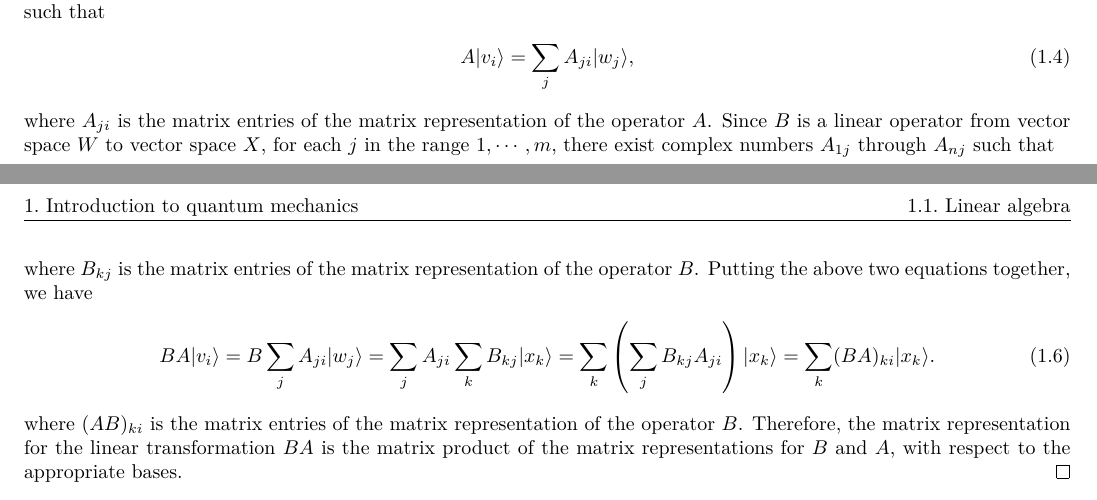
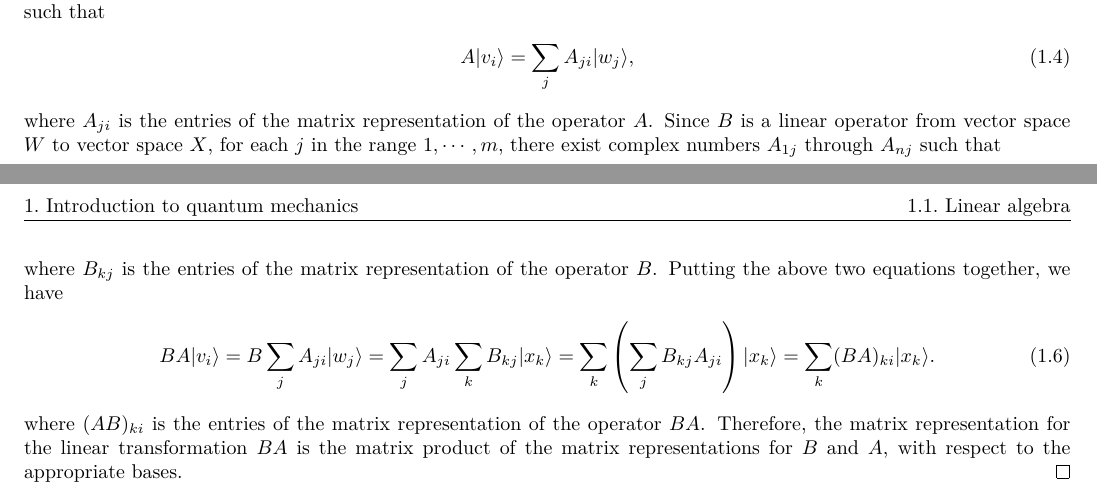
Before and after one commit to Chen-Jialin/Solutions-to-Exercises-in-Quantum-Computation-and-Quantum-Information, a LaTeX document (Chap-2.tex): two parts of pages 1 and 2 of 2, joined at a grey line, cut so that both start at the same text. Compiled offline with XeLaTeX.

Commit message:
E2.3 minor correction.

```diff
--- a/Chap-2.tex
+++ b/Chap-2.tex
@@ -48,15 +48,15 @@
     \begin{align}
         A\lvert v_i\rangle=\sum_jA_{ji}\lvert w_j\rangle,
     \end{align}
-    where $A_{ji}$ is the matrix entries of the matrix representation of the operator $A$. Since $B$ is a linear operator from vector space $W$ to vector space $X$, for each $j$ in the range $1,\cdots,m$, there exist complex numbers $A_{1j}$ through $A_{nj}$ such that
+    where $A_{ji}$ is the entries of the matrix representation of the operator $A$. Since $B$ is a linear operator from vector space $W$ to vector space $X$, for each $j$ in the range $1,\cdots,m$, there exist complex numbers $A_{1j}$ through $A_{nj}$ such that
     \begin{align}
         B\lvert w_j\rangle=\sum_kB_{kj}\lvert x_k\rangle,
     \end{align}
-    where $B_{kj}$ is the matrix entries of the matrix representation of the operator $B$. Putting the above two equations together, we have
+    where $B_{kj}$ is the entries of the matrix representation of the operator $B$. Putting the above two equations together, we have
     \begin{align}
         BA\lvert v_i\rangle=B\sum_jA_{ji}\lvert w_j\rangle=\sum_jA_{ji}\sum_kB_{kj}\lvert x_k\rangle=\sum_k\left(\sum_jB_{kj}A_{ji}\right)\lvert x_k\rangle=\sum_k(BA)_{ki}\lvert x_k\rangle.
     \end{align}
-    where $(AB)_{ki}$ is the matrix entries of the matrix representation of the operator $B$. Therefore, the matrix representation for the linear transformation $BA$ is the matrix product of the matrix representations for $B$ and $A$, with respect to the appropriate bases.
+    where $(AB)_{ki}$ is the entries of the matrix representation of the operator $BA$. Therefore, the matrix representation for the linear transformation $BA$ is the matrix product of the matrix representations for $B$ and $A$, with respect to the appropriate bases.
 \end{sol}
 
 \begin{exe}[Matrix representation for identity]
```
